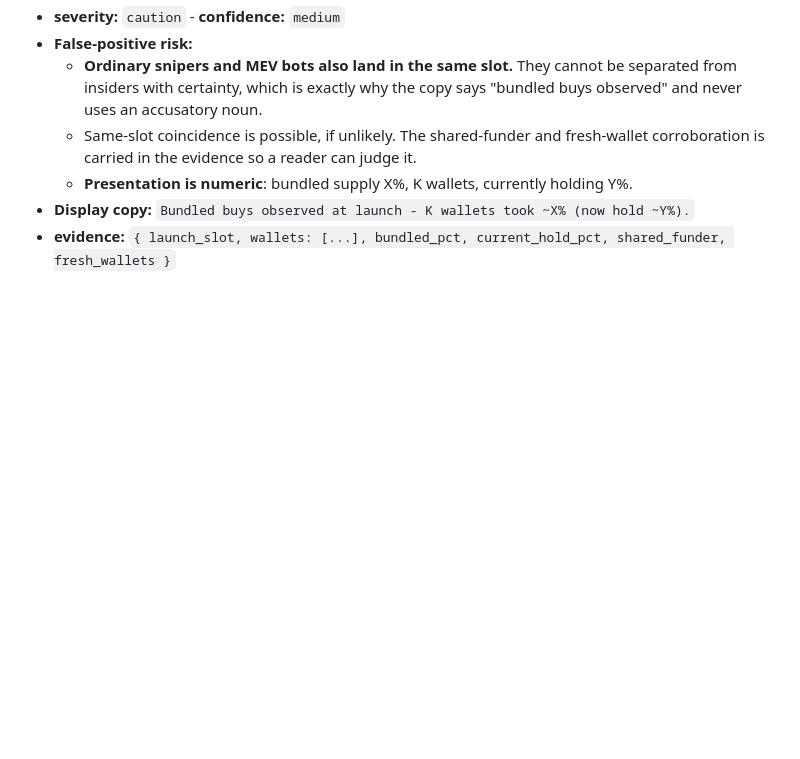
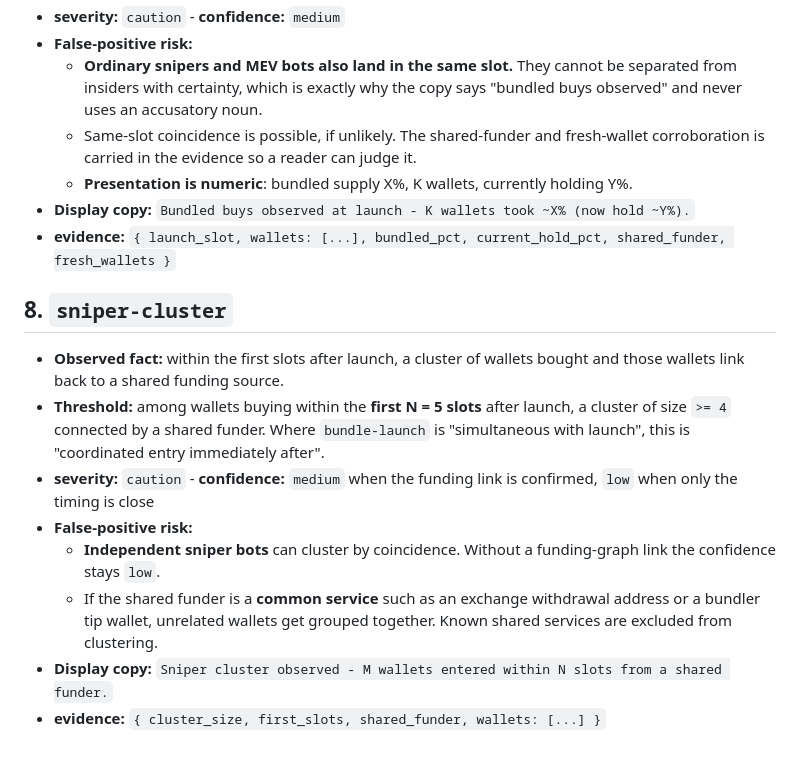
Before and after one commit to BazrMarket/bazr, a Markdown page: docs/tag-spec.md, the part around the change. Drawn GitHub-style; blank space fills up the shorter version.

Commit message:
write the sniper-cluster section of tag-spec

```diff
--- a/docs/tag-spec.md
+++ b/docs/tag-spec.md
@@ -204,3 +204,21 @@ flowchart LR
   - **Presentation is numeric**: bundled supply X%, K wallets, currently holding Y%.
 - **Display copy:** `Bundled buys observed at launch - K wallets took ~X% (now hold ~Y%).`
 - **evidence:** `{ launch_slot, wallets: [...], bundled_pct, current_hold_pct, shared_funder, fresh_wallets }`
+
+## 8. `sniper-cluster`
+
+- **Observed fact:** within the first slots after launch, a cluster of wallets bought and
+  those wallets link back to a shared funding source.
+- **Threshold:** among wallets buying within the **first N = 5 slots** after launch, a
+  cluster of size `>= 4` connected by a shared funder. Where `bundle-launch` is
+  "simultaneous with launch", this is "coordinated entry immediately after".
+- **severity:** `caution` - **confidence:** `medium` when the funding link is confirmed,
+  `low` when only the timing is close
+- **False-positive risk:**
+  - **Independent sniper bots** can cluster by coincidence. Without a funding-graph link
+    the confidence stays `low`.
+  - If the shared funder is a **common service** such as an exchange withdrawal address or
+    a bundler tip wallet, unrelated wallets get grouped together. Known shared services are
+    excluded from clustering.
+- **Display copy:** `Sniper cluster observed - M wallets entered within N slots from a shared funder.`
+- **evidence:** `{ cluster_size, first_slots, shared_funder, wallets: [...] }`
```
